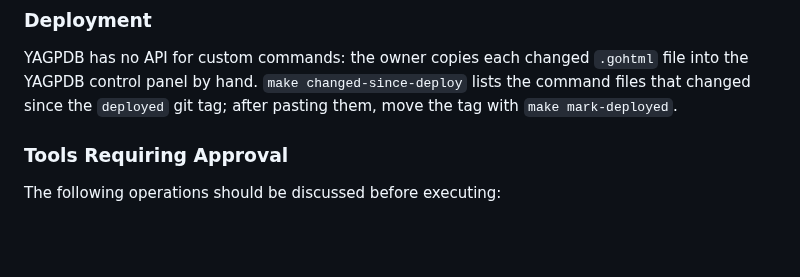
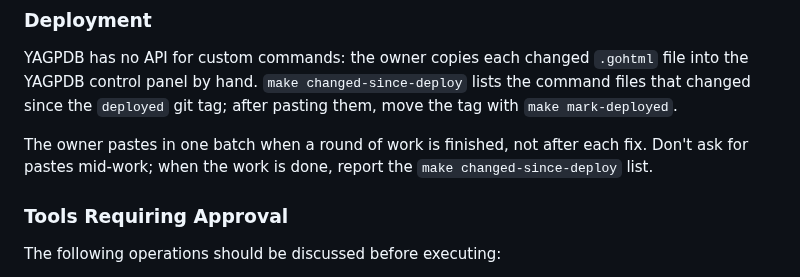
Before and after one commit to lbds137/yagpdb-custom-commands, a Markdown page: CLAUDE.md, the part around the change. Drawn GitHub-style; blank space fills up the shorter version.

Commit message:
docs: note that command pastes are batched at the end of a round of work
Co-Authored-By: Claude Opus 5.5 <noreply@anthropic.com>

```diff
--- a/CLAUDE.md
+++ b/CLAUDE.md
@@ -229,6 +229,9 @@ the YAGPDB control panel by hand. `make changed-since-deploy` lists the command
 changed since the `deployed` git tag; after pasting them, move the tag with
 `make mark-deployed`.
 
+The owner pastes in one batch when a round of work is finished, not after each fix. Don't
+ask for pastes mid-work; when the work is done, report the `make changed-since-deploy` list.
+
 ### Tools Requiring Approval
 The following operations should be discussed before executing:
 
```
